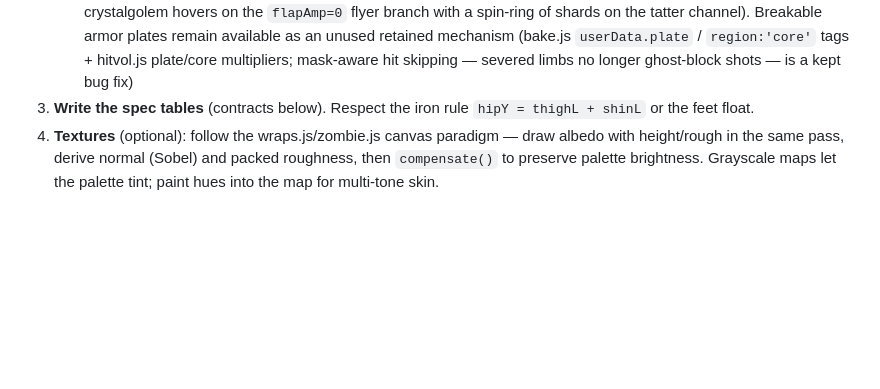
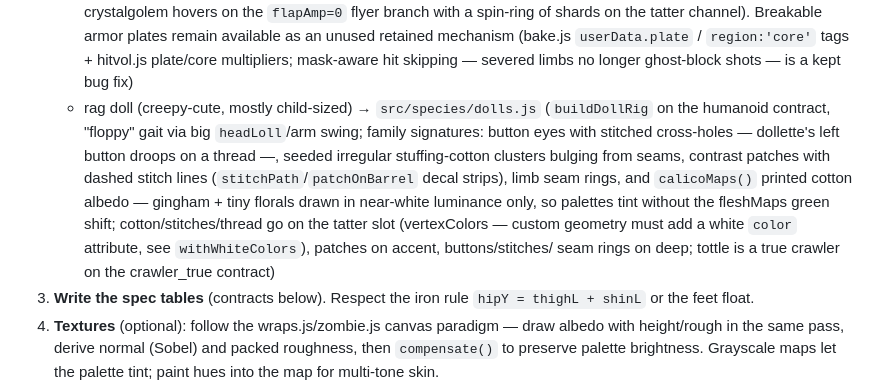
Before and after one commit to Momeo/procedural-3D, a Markdown page: skill/SKILL.md, the part around the change. Rendered like a GitHub page; blank space fills up the shorter version.

```diff
--- a/skill/SKILL.md
+++ b/skill/SKILL.md
@@ -46,6 +46,19 @@ the horde, and is fully hittable/dismemberable.
      available as an unused retained mechanism (bake.js `userData.plate` /
      `region:'core'` tags + hitvol.js plate/core multipliers; mask-aware hit
      skipping — severed limbs no longer ghost-block shots — is a kept bug fix)
+   - rag doll (creepy-cute, mostly child-sized) → `src/species/dolls.js`
+     (`buildDollRig` on the humanoid contract, "floppy" gait via big
+     `headLoll`/arm swing; family signatures: button eyes with stitched
+     cross-holes — dollette's left button droops on a thread —, seeded
+     irregular stuffing-cotton clusters bulging from seams, contrast patches
+     with dashed stitch lines (`stitchPath`/`patchOnBarrel` decal strips),
+     limb seam rings, and `calicoMaps()` printed cotton albedo — gingham +
+     tiny florals drawn in near-white luminance only, so palettes tint
+     without the fleshMaps green shift; cotton/stitches/thread go on the
+     tatter slot (vertexColors — custom geometry must add a white `color`
+     attribute, see `withWhiteColors`), patches on accent, buttons/stitches/
+     seam rings on deep; tottle is a true crawler on the crawler_true
+     contract)
 3. **Write the spec tables** (contracts below). Respect the iron rule
    `hipY = thighL + shinL` or the feet float.
 4. **Textures** (optional): follow the wraps.js/zombie.js canvas paradigm — draw albedo
```
Also changed, not shown: README.md (+16 -4 lines), docs/screenshots/doll_lineup.png (added), 10 other files.
